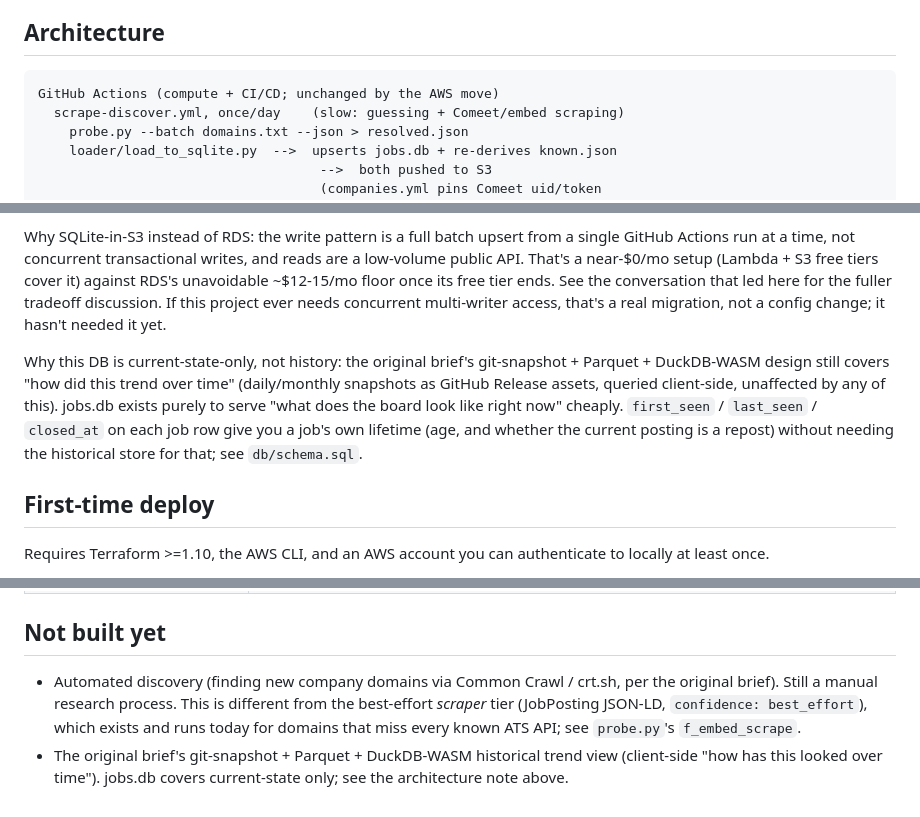
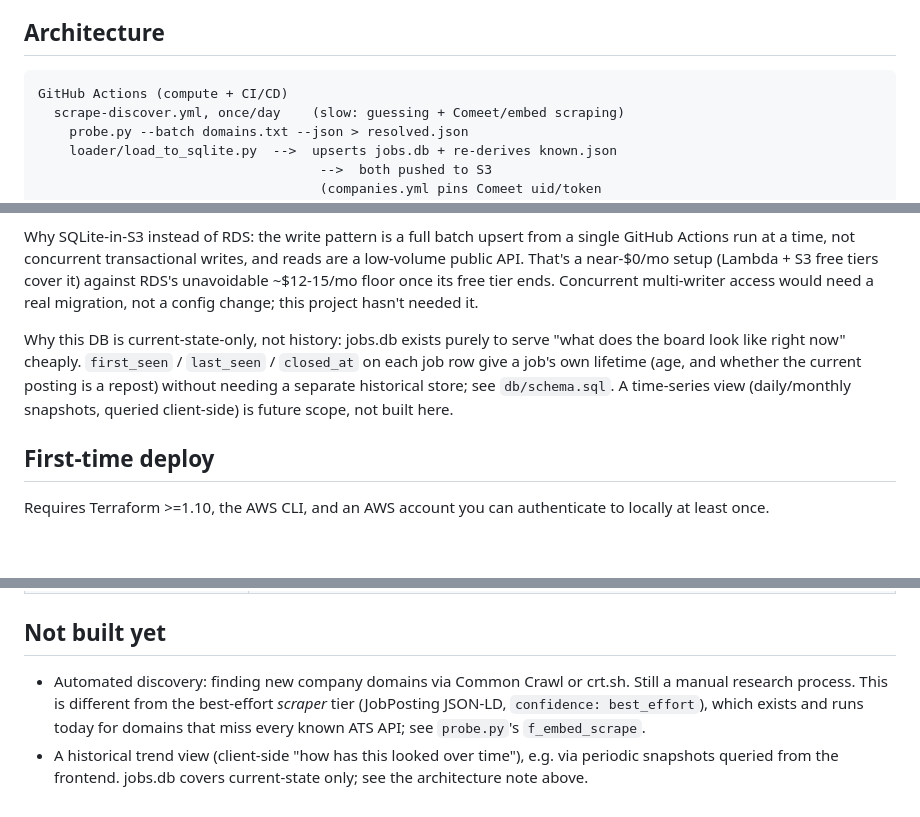
Before and after one commit to guyvolvo/opentechjobs, a Markdown page: README.md, 3 parts joined by grey strips. Rendered like a GitHub page; blank space fills up the shorter version.

Commit message:
Simplify README wording

````diff
--- a/README.md
+++ b/README.md
@@ -10,7 +10,7 @@ Telegram alerter.
 ## Architecture
 
 ```
-GitHub Actions (compute + CI/CD; unchanged by the AWS move)
+GitHub Actions (compute + CI/CD)
   scrape-discover.yml, once/day    (slow: guessing + Comeet/embed scraping)
     probe.py --batch domains.txt --json > resolved.json
     loader/load_to_sqlite.py  -->  upserts jobs.db + re-derives known.json
@@ -52,19 +52,16 @@ Why SQLite-in-S3 instead of RDS: the write pattern is a full batch
 upsert from a single GitHub Actions run at a time, not concurrent
 transactional writes, and reads are a low-volume public API. That's a
 near-$0/mo setup (Lambda + S3 free tiers cover it) against RDS's
-unavoidable ~$12-15/mo floor once its free tier ends. See the
-conversation that led here for the fuller tradeoff discussion. If this
-project ever needs concurrent multi-writer access, that's a real
-migration, not a config change; it hasn't needed it yet.
+unavoidable ~$12-15/mo floor once its free tier ends. Concurrent
+multi-writer access would need a real migration, not a config change;
+this project hasn't needed it.
 
-Why this DB is current-state-only, not history: the original brief's
-git-snapshot + Parquet + DuckDB-WASM design still covers "how did this
-trend over time" (daily/monthly snapshots as GitHub Release assets,
-queried client-side, unaffected by any of this). jobs.db exists purely to
+Why this DB is current-state-only, not history: jobs.db exists purely to
 serve "what does the board look like right now" cheaply. `first_seen` /
-`last_seen` / `closed_at` on each job row give you a job's own lifetime
-(age, and whether the current posting is a repost) without needing the
-historical store for that; see `db/schema.sql`.
+`last_seen` / `closed_at` on each job row give a job's own lifetime (age,
+and whether the current posting is a repost) without needing a separate
+historical store; see `db/schema.sql`. A time-series view (daily/monthly
+snapshots, queried client-side) is future scope, not built here.
 
 ## First-time deploy
 
@@ -137,12 +134,11 @@ respectively.
 
 ## Not built yet
 
-- Automated discovery (finding new company domains via Common Crawl /
-  crt.sh, per the original brief). Still a manual research process.
-  This is different from the best-effort *scraper* tier (JobPosting
-  JSON-LD, `confidence: best_effort`), which exists and runs today for
-  domains that miss every known ATS API; see `probe.py`'s
-  `f_embed_scrape`.
-- The original brief's git-snapshot + Parquet + DuckDB-WASM historical
-  trend view (client-side "how has this looked over time"). jobs.db
-  covers current-state only; see the architecture note above.
+- Automated discovery: finding new company domains via Common Crawl or
+  crt.sh. Still a manual research process. This is different from the
+  best-effort *scraper* tier (JobPosting JSON-LD, `confidence:
+  best_effort`), which exists and runs today for domains that miss every
+  known ATS API; see `probe.py`'s `f_embed_scrape`.
+- A historical trend view (client-side "how has this looked over time"),
+  e.g. via periodic snapshots queried from the frontend. jobs.db covers
+  current-state only; see the architecture note above.
````
